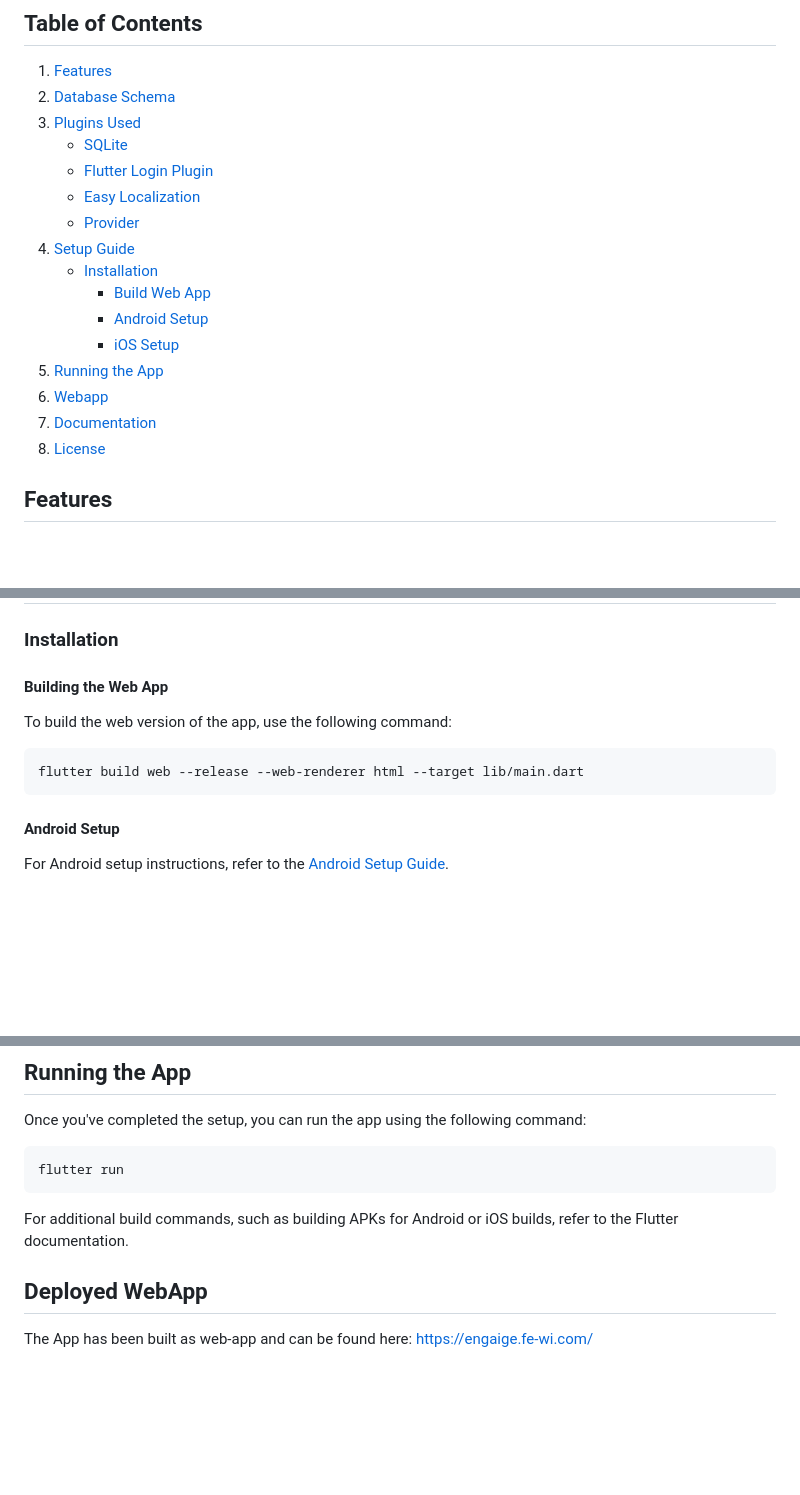
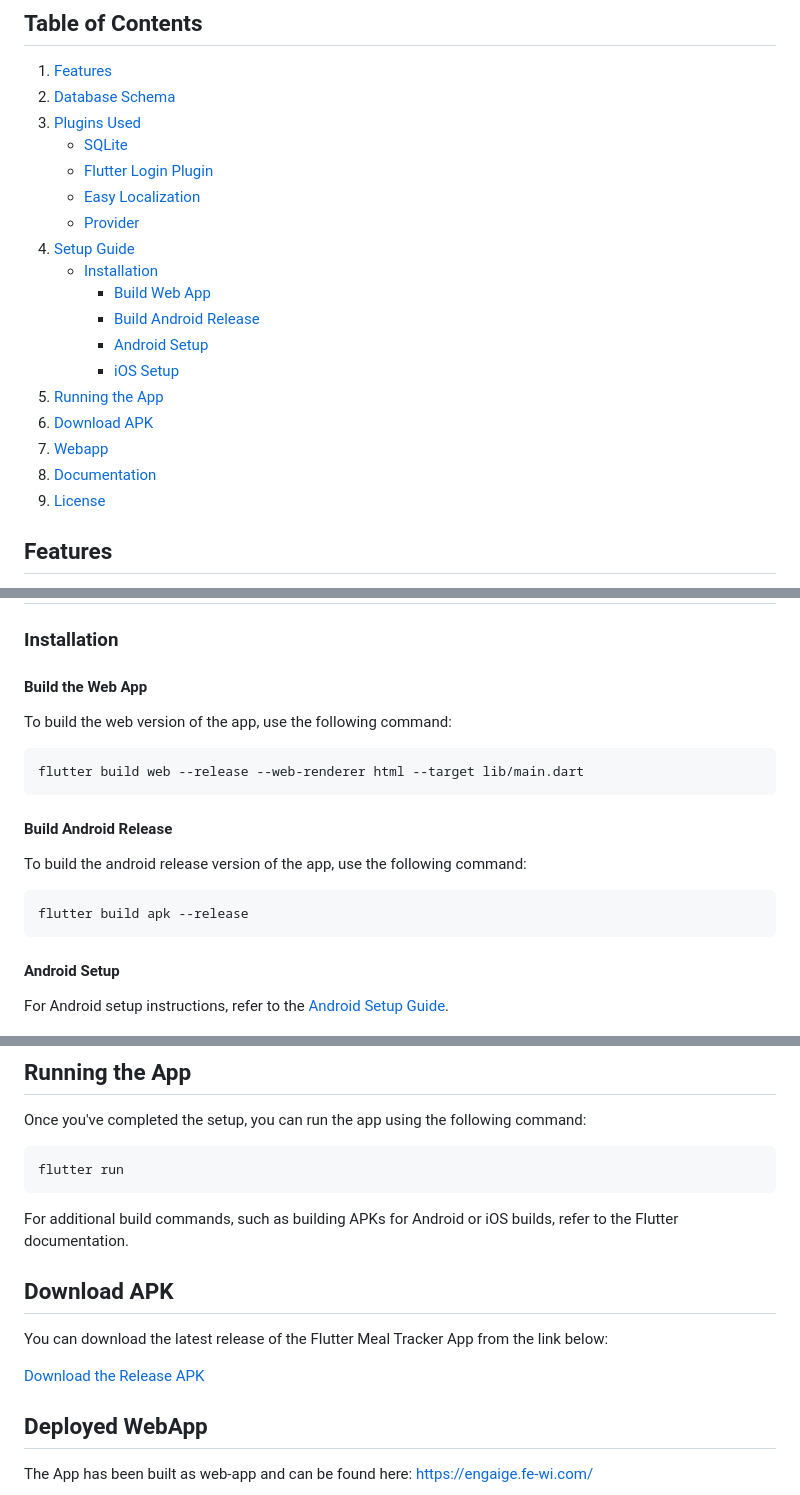
Before and after one commit to Sokrates1989/flutter_meal_tracker_demo, a Markdown page: README.md, 3 parts joined by grey strips. GitHub-like rendering; blank space fills up the shorter version.

Commit message:
provided instructions to build android apk as well as link to release section with downloadable apk

````diff
--- a/README.md
+++ b/README.md
@@ -7,19 +7,21 @@ A Flutter app that allows users to track meal parameters (Fat and Sugar levels)
 1. [Features](#features)
 2. [Database Schema](#database-schema)
 3. [Plugins Used](#plugins-used)
-   - [SQLite](#sqlite)
-   - [Flutter Login Plugin](#flutter-login-plugin)
-   - [Easy Localization](#easy-localization)
-   - [Provider](#provider)
+    - [SQLite](#sqlite)
+    - [Flutter Login Plugin](#flutter-login-plugin)
+    - [Easy Localization](#easy-localization)
+    - [Provider](#provider)
 4. [Setup Guide](#setup-guide)
-   - [Installation](#installation)
-      - [Build Web App](#building-the-web-app)
-      - [Android Setup](docs/guides/README_Debug_Android_Flutter.md)
-      - [iOS Setup](docs/guides/README_Debug_iOS_Flutter.md)
+    - [Installation](#installation)
+        - [Build Web App](#build-the-web-app)
+        - [Build Android Release](#build-android-release)
+        - [Android Setup](docs/guides/README_Debug_Android_Flutter.md)
+        - [iOS Setup](docs/guides/README_Debug_iOS_Flutter.md)
 5. [Running the App](#running-the-app)
-6. [Webapp](#deployed-webapp)
-7. [Documentation](#documentation)
-8. [License](#license)
+6. [Download APK](#download-apk)
+7. [Webapp](#deployed-webapp)
+8. [Documentation](#documentation)
+9. [License](#license)
 
 ## Features
 
@@ -91,12 +93,21 @@ The app uses the [Flutter Login Plugin](https://pub.dev/packages/flutter_login)
 
 ### Installation
 
-#### Building the Web App
+#### Build the Web App
 
 To build the web version of the app, use the following command:
 
 ```bash
 flutter build web --release --web-renderer html --target lib/main.dart
+```
+
+
+#### Build Android Release
+
+To build the android release version of the app, use the following command:
+
+```bash
+flutter build apk --release
 ```
 
 
@@ -118,6 +129,11 @@ flutter run
 
 For additional build commands, such as building APKs for Android or iOS builds, refer to the Flutter documentation.
 
+## Download APK
+
+You can download the latest release of the Flutter Meal Tracker App from the link below:
+
+[Download the Release APK](https://github.com/Sokrates1989/flutter_engaige_meal_tracker_demo/releases)
 
 ## Deployed WebApp
 
````
